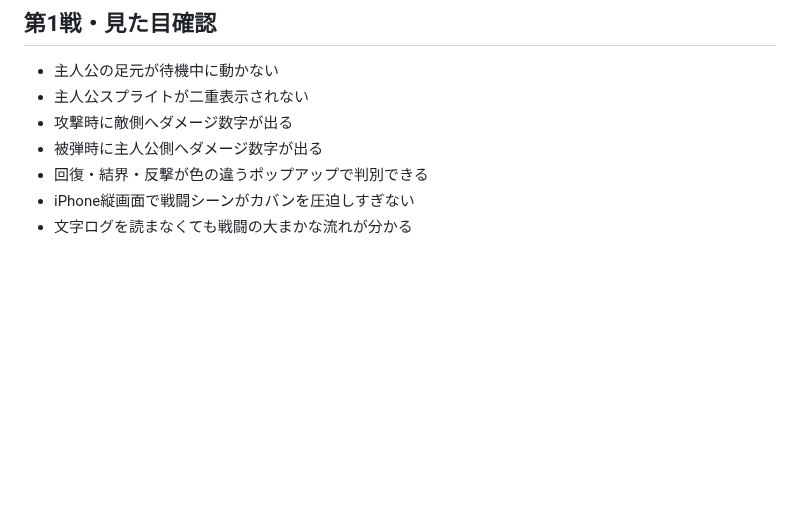
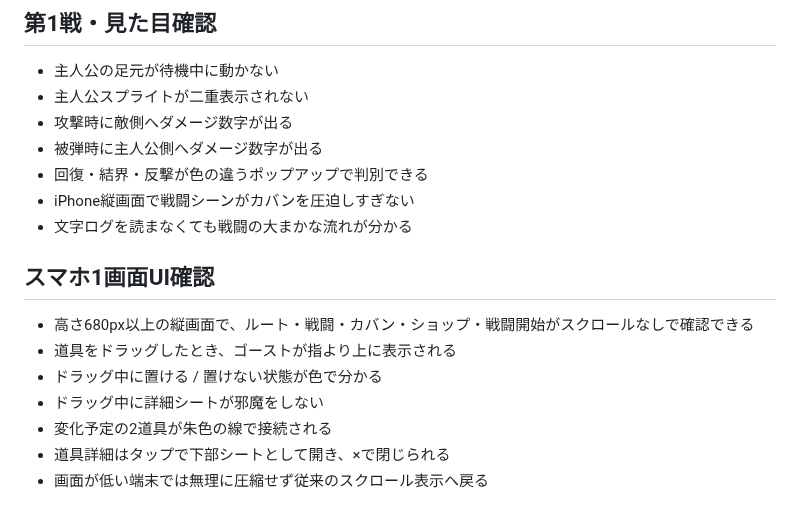
Before and after one commit to ta04042008-blip/tsukumogami-backpack, a Markdown page: PLAYTEST.md, the part around the change. GitHub-like rendering; blank space fills up the shorter version.

Commit message:
docs: add compact phone UI and drag-ghost checks

```diff
--- a/PLAYTEST.md
+++ b/PLAYTEST.md
@@ -85,3 +85,14 @@ Prototype v0.1 のプレイテスト用メモです。
 - 回復・結界・反撃が色の違うポップアップで判別できる
 - iPhone縦画面で戦闘シーンがカバンを圧迫しすぎない
 - 文字ログを読まなくても戦闘の大まかな流れが分かる
+
+
+## スマホ1画面UI確認
+
+- 高さ680px以上の縦画面で、ルート・戦闘・カバン・ショップ・戦闘開始がスクロールなしで確認できる
+- 道具をドラッグしたとき、ゴーストが指より上に表示される
+- ドラッグ中に置ける / 置けない状態が色で分かる
+- ドラッグ中に詳細シートが邪魔をしない
+- 変化予定の2道具が朱色の線で接続される
+- 道具詳細はタップで下部シートとして開き、×で閉じられる
+- 画面が低い端末では無理に圧縮せず従来のスクロール表示へ戻る
```
